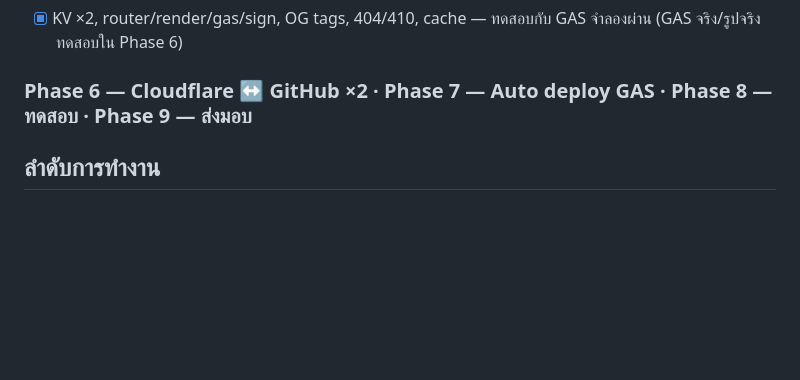
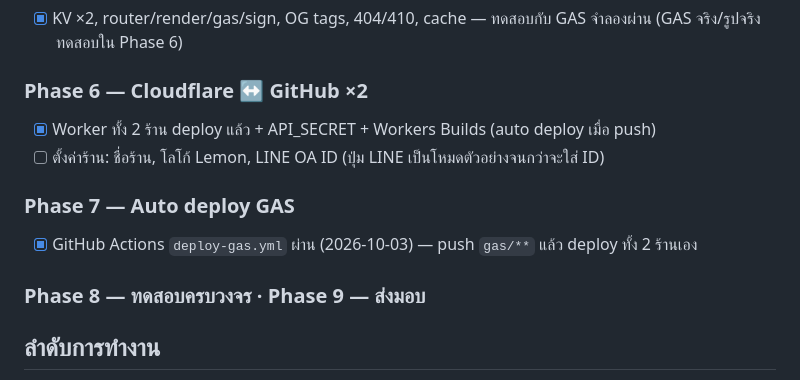
Before and after one commit to ethermorphcorp-cloud/Beauty-Catalog, a Markdown page: WORKPLAN.md, the part around the change. Rendered like a GitHub page; blank space fills up the shorter version.

```diff
--- a/WORKPLAN.md
+++ b/WORKPLAN.md
@@ -61,7 +61,14 @@ Mockup: https://claude.ai/artifact/TBdXkpz28tFKTUS4h2E6iE — สีหลัก
 ### Phase 5 — Worker [Claude Code]
 - [x] KV ×2, router/render/gas/sign, OG tags, 404/410, cache — ทดสอบกับ GAS จำลองผ่าน (GAS จริง/รูปจริงทดสอบใน Phase 6)
 
-### Phase 6 — Cloudflare ↔ GitHub ×2 · Phase 7 — Auto deploy GAS · Phase 8 — ทดสอบ · Phase 9 — ส่งมอบ
+### Phase 6 — Cloudflare ↔ GitHub ×2
+- [x] Worker ทั้ง 2 ร้าน deploy แล้ว + API_SECRET + Workers Builds (auto deploy เมื่อ push)
+- [ ] ตั้งค่าร้าน: ชื่อร้าน, โลโก้ Lemon, LINE OA ID (ปุ่ม LINE เป็นโหมดตัวอย่างจนกว่าจะใส่ ID)
+
+### Phase 7 — Auto deploy GAS
+- [x] GitHub Actions `deploy-gas.yml` ผ่าน (2026-10-03) — push `gas/**` แล้ว deploy ทั้ง 2 ร้านเอง
+
+### Phase 8 — ทดสอบครบวงจร · Phase 9 — ส่งมอบ
 
 ## ลำดับการทำงาน
 
```
Also changed, not shown: PLAN.md (+5 -2 lines).
